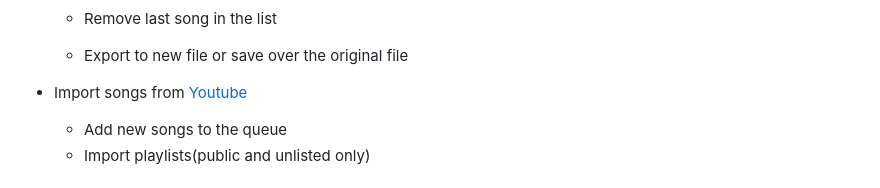
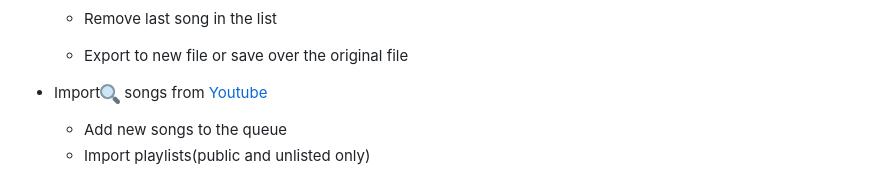
Before and after one commit to JanieUwU/24-7-Music-Bot-Queue-Generator, a Markdown page: readme.md, the part around the change. Drawn GitHub-style; pictures changed too: assets/buttons/search.png (added).

Commit message:
Tweaked import button image and button titles.

```diff
--- a/readme.md
+++ b/readme.md
@@ -24,7 +24,7 @@ A queue generator for the [24/7 Discord Music Bot](https://24-7music.com/).
     * Remove last song in the list
     * Export to new file or save over the original file
 
-* Import songs from [Youtube](https://www.youtube.com/)
+* Import<img src="https://github.com/JanieUwU/24-7-Music-Bot-Queue-Generator/raw/master/assets/buttons/search.png" alt="trash.png" height="20" width="20"/> songs from [Youtube](https://www.youtube.com/)
     * Add new songs to the queue
     * Import playlists(public and unlisted only)
 
```
Also changed, not shown: assets/buttons/searchhover.png (added), 3 other files.
